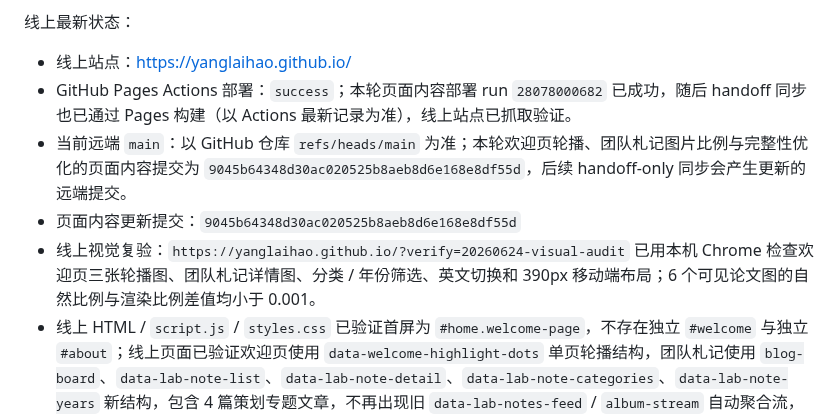
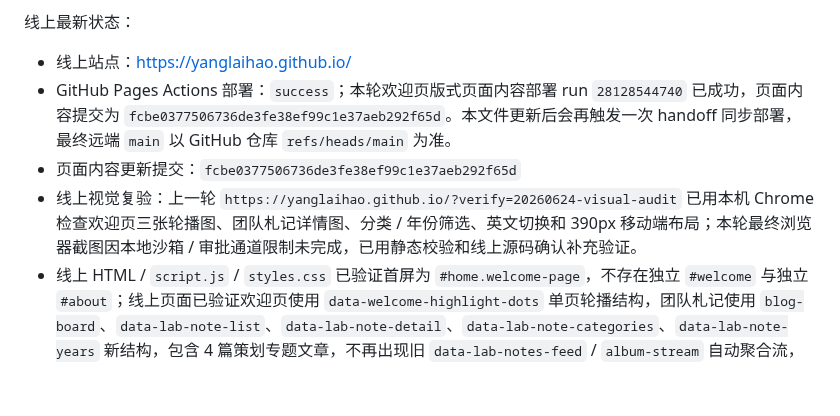
Before and after one commit to yanglaihao/yanglaihao.github.io, a Markdown page: HANDOFF.md, the part around the change. GitHub-like rendering; blank space fills up the shorter version.

Commit message:
Refine welcome highlight layout

```diff
--- a/HANDOFF.md
+++ b/HANDOFF.md
@@ -62,10 +62,9 @@
 线上最新状态：
 
 - 线上站点：https://yanglaihao.github.io/
-- GitHub Pages Actions 部署：`success`；本轮页面内容部署 run `28078000682` 已成功，随后 handoff 同步也已通过 Pages 构建（以 Actions 最新记录为准），线上站点已抓取验证。
-- 当前远端 `main`：以 GitHub 仓库 `refs/heads/main` 为准；本轮欢迎页轮播、团队札记图片比例与完整性优化的页面内容提交为 `9045b64348d30ac020525b8aeb8d6e168e8df55d`，后续 handoff-only 同步会产生更新的远端提交。
-- 页面内容更新提交：`9045b64348d30ac020525b8aeb8d6e168e8df55d`
-- 线上视觉复验：`https://yanglaihao.github.io/?verify=20260624-visual-audit` 已用本机 Chrome 检查欢迎页三张轮播图、团队札记详情图、分类 / 年份筛选、英文切换和 390px 移动端布局；6 个可见论文图的自然比例与渲染比例差值均小于 0.001。
+- GitHub Pages Actions 部署：`success`；本轮欢迎页版式页面内容部署 run `28128544740` 已成功，页面内容提交为 `fcbe0377506736de3fe38ef99c1e37aeb292f65d`。本文件更新后会再触发一次 handoff 同步部署，最终远端 `main` 以 GitHub 仓库 `refs/heads/main` 为准。
+- 页面内容更新提交：`fcbe0377506736de3fe38ef99c1e37aeb292f65d`
+- 线上视觉复验：上一轮 `https://yanglaihao.github.io/?verify=20260624-visual-audit` 已用本机 Chrome 检查欢迎页三张轮播图、团队札记详情图、分类 / 年份筛选、英文切换和 390px 移动端布局；本轮最终浏览器截图因本地沙箱 / 审批通道限制未完成，已用静态校验和线上源码确认补充验证。
 - 线上 HTML / `script.js` / `styles.css` 已验证首屏为 `#home.welcome-page`，不存在独立 `#welcome` 与独立 `#about`；线上页面已验证欢迎页使用 `data-welcome-highlight-dots` 单页轮播结构，团队札记使用 `blog-board`、`data-lab-note-list`、`data-lab-note-detail`、`data-lab-note-categories`、`data-lab-note-years` 新结构，包含 4 篇策划专题文章，不再出现旧 `data-lab-notes-feed` / `album-stream` 自动聚合流，也不再从新闻和获奖条目重复抽取内容。新增三张 `*-visual.png` 核心图资源线上均返回 200。
 - `.nojekyll` 修复提交：`46a12113d35046f8d13a29af602745b515de09e6`
 
```
